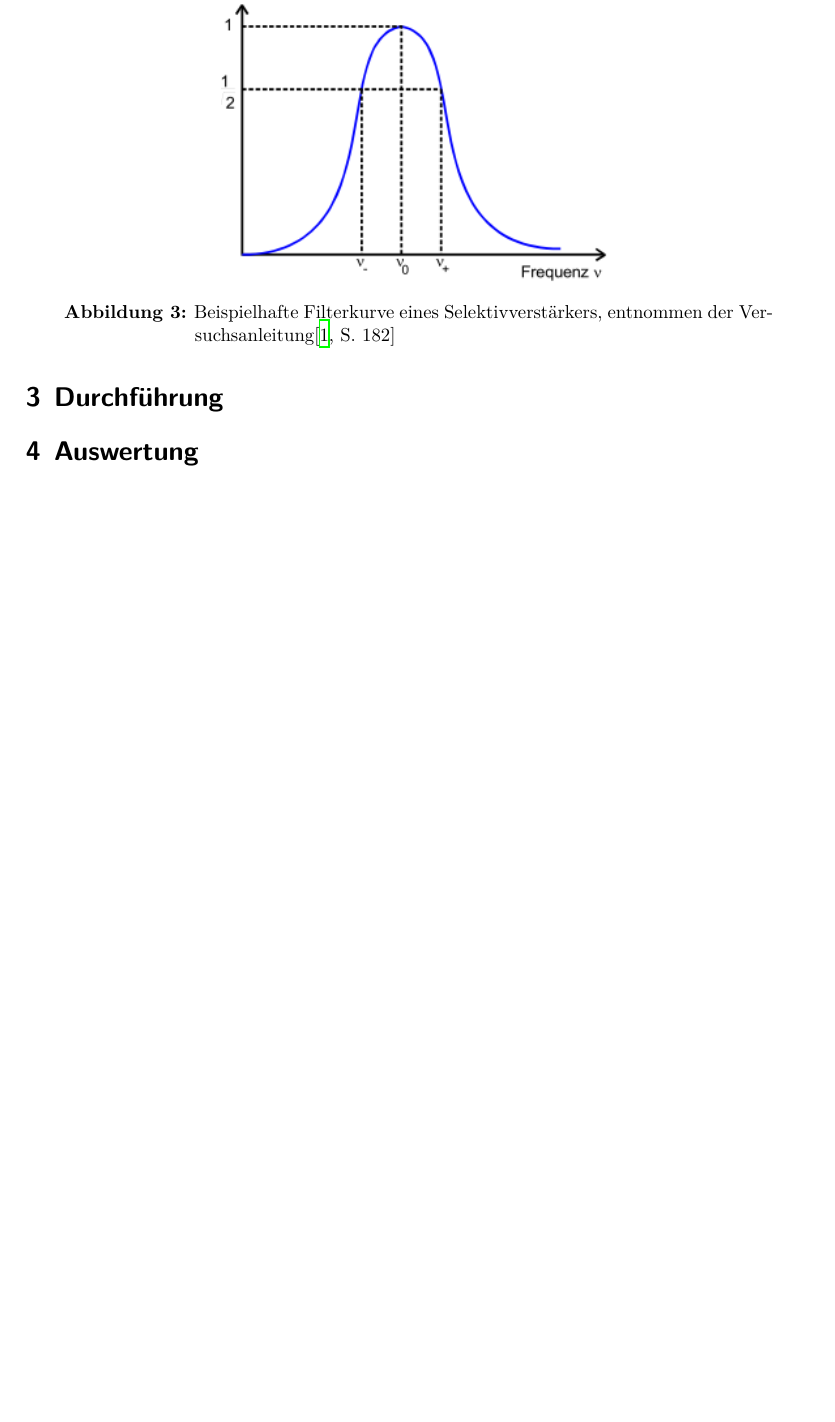
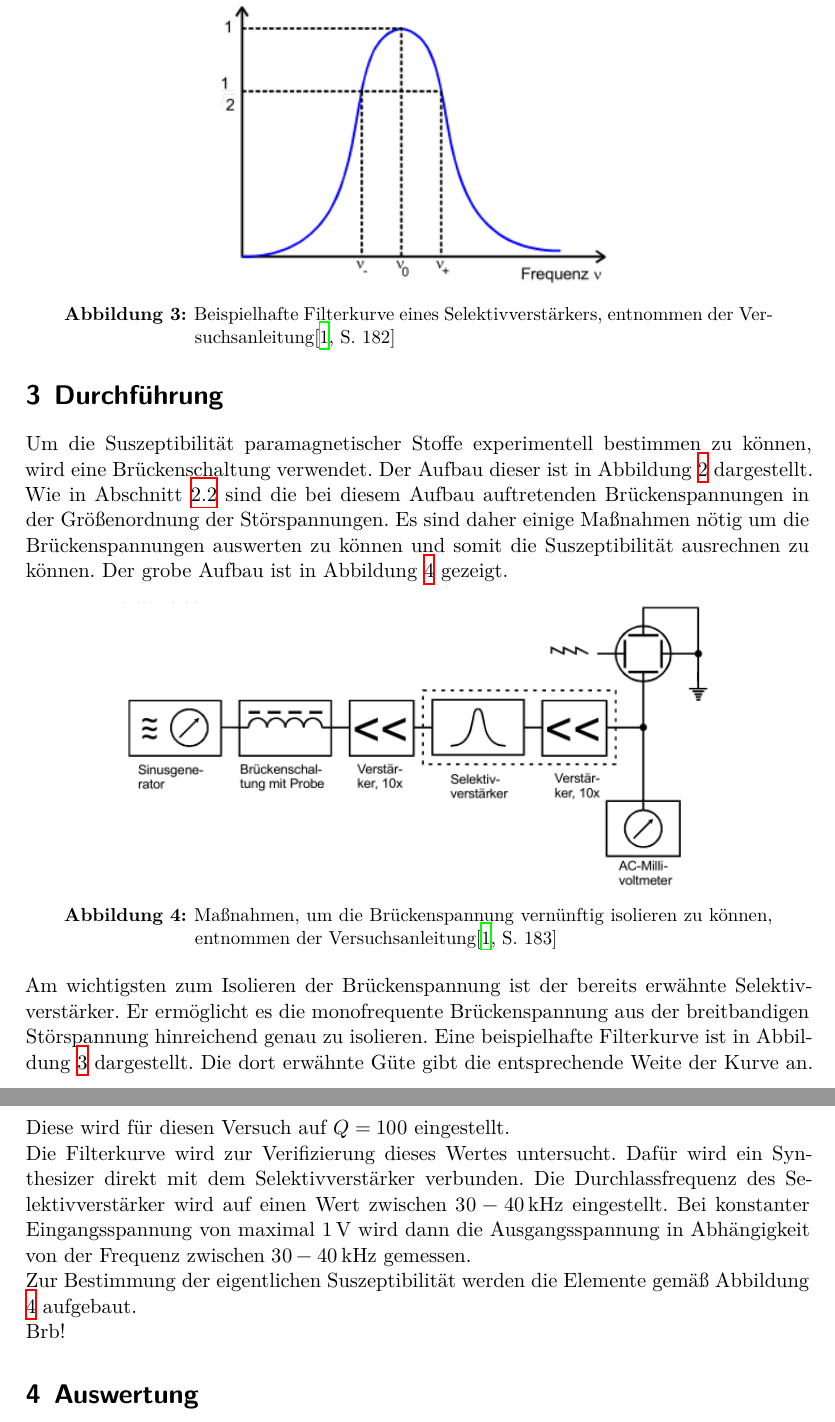
Before and after one commit to Fresoquark/Anfaengerpraktikum, a LaTeX document (V606/main.tex, which reads V606/content/durchfuehrung.tex): part of page 6 of 6 before the commit and two parts of pages 6 and 7 of 7 after it, the two joined at a grey line, cut so that both start at the same text, the shorter picture padded with empty space. Compiled offline with XeLaTeX.

Commit message:
Durchführung angefangen

```diff
--- a/V606/content/durchfuehrung.tex
+++ b/V606/content/durchfuehrung.tex
@@ -1,2 +1,31 @@
+\FloatBarrier
 \section{Durchführung}
 \label{sec:Durchführung}
+
+Um die Suszeptibilität paramagnetischer Stoffe experimentell bestimmen zu können, wird eine Brückenschaltung verwendet.
+Der Aufbau dieser ist in Abbildung \ref{fig:Brückenschaltung} dargestellt.
+Wie in Abschnitt \ref{sec:praktischeTheorie} sind die bei diesem Aufbau auftretenden Brückenspannungen in der Größenordnung der Störspannungen.
+Es sind daher einige Maßnahmen nötig um die Brückenspannungen auswerten zu können und somit die Suszeptibilität ausrechnen zu können.
+Der grobe Aufbau ist in Abbildung \ref{fig:Aufbau} gezeigt.
+
+\begin{figure}
+  \centering
+  \includegraphics[width=0.75\textwidth]{images/Aufbau.png}
+  \caption{Maßnahmen, um die Brückenspannung vernünftig isolieren zu können, entnommen der Versuchsanleitung\cite[183]{sample}}
+  \label{fig:Aufbau}
+\end{figure}
+
+ Am wichtigsten zum Isolieren der Brückenspannung ist der bereits erwähnte Selektivverstärker.
+ Er ermöglicht es die monofrequente Brückenspannung aus der breitbandigen Störspannung hinreichend genau zu isolieren.
+ Eine beispielhafte Filterkurve ist in Abbildung \ref{fig:theofilterkurve} dargestellt.
+ Die dort erwähnte Güte gibt die entsprechende Weite der Kurve an.
+ Diese wird für diesen Versuch auf $Q = 100$ eingestellt.
+
+ Die Filterkurve wird zur Verifizierung dieses Wertes untersucht.
+ Dafür wird ein Synthesizer direkt mit dem Selektivverstärker verbunden.
+ Die Durchlassfrequenz des Selektivverstärker wird auf einen Wert zwischen $30 - \SI{40}{\kilo\hertz}$ eingestellt.
+ Bei konstanter Eingangsspannung von maximal $\SI{1}{\volt}$ wird dann die Ausgangsspannung in Abhängigkeit von der Frequenz zwischen $30 - \SI{40}{\kilo\hertz}$ gemessen.
+
+Zur Bestimmung der eigentlichen Suszeptibilität werden die Elemente gemäß Abbildung \ref{fig:Aufbau} aufgebaut.
+
+Brb!
```
Also changed, not shown: V606/content/theorie.tex (+1 -0 lines), V606/images/Aufbau.png (added).
